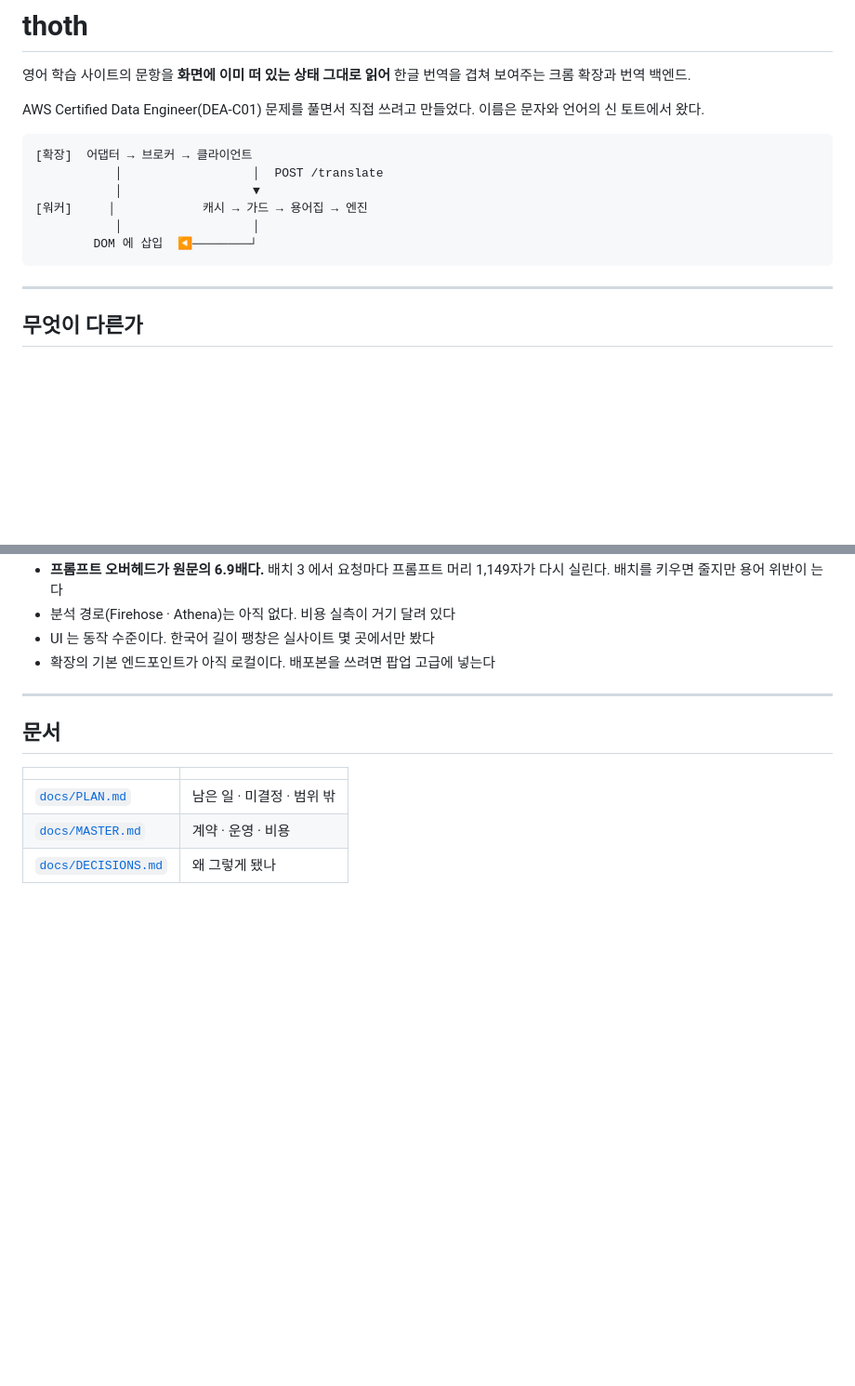
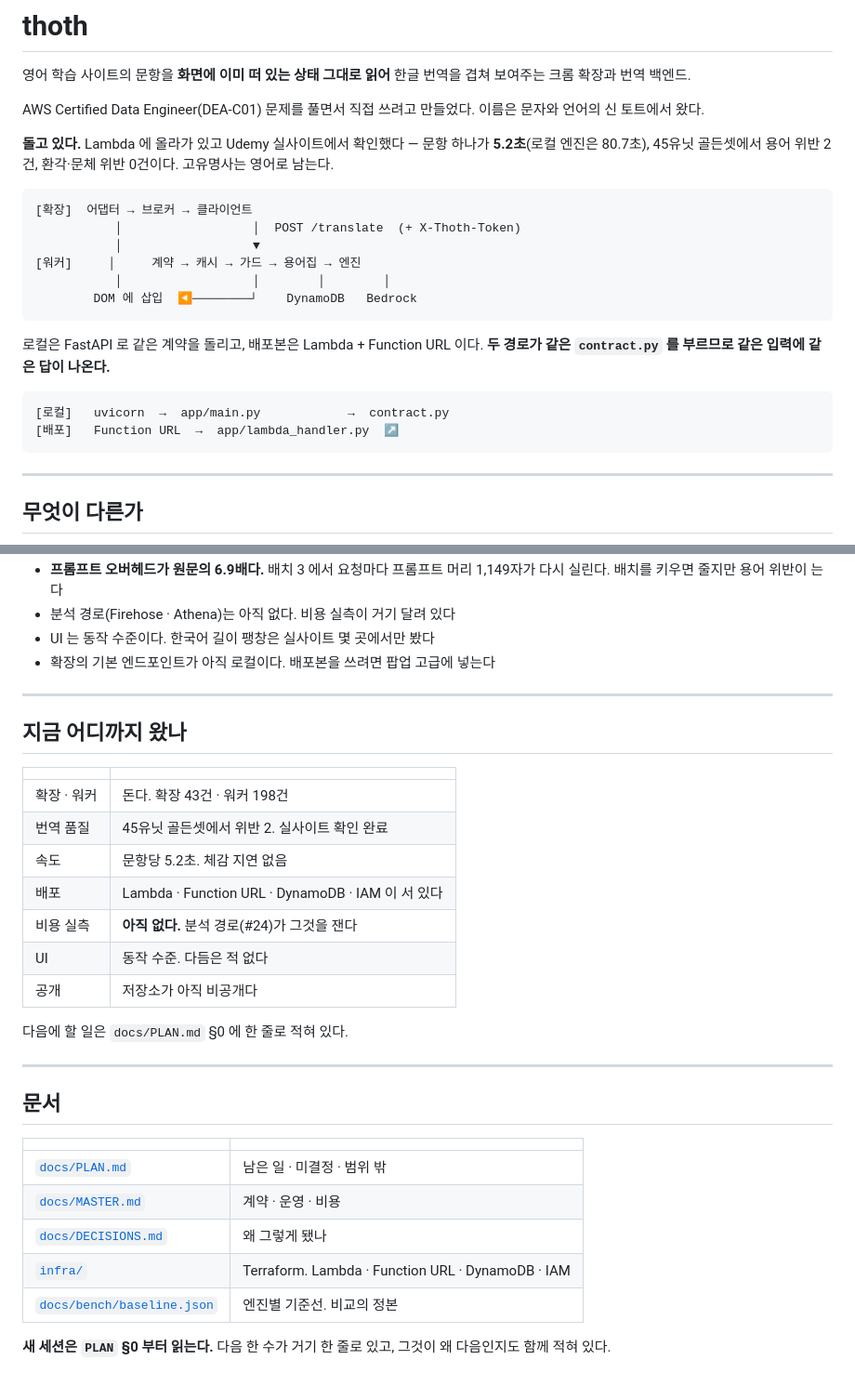
Before and after one commit to CleverAIFox/thoth, a Markdown page: README.md, 2 parts joined by grey strips. Shown at 93% size. Drawn GitHub-style; blank space fills up the shorter version.

Commit message:
문서 3축 + README 갱신 — 배포 이후 상태 반영

````diff
--- a/README.md
+++ b/README.md
@@ -6,13 +6,25 @@
 AWS Certified Data Engineer(DEA-C01) 문제를 풀면서 직접 쓰려고 만들었다.
 이름은 문자와 언어의 신 토트에서 왔다.
 
+**돌고 있다.** Lambda 에 올라가 있고 Udemy 실사이트에서 확인했다 — 문항 하나가
+**5.2초**(로컬 엔진은 80.7초), 45유닛 골든셋에서 용어 위반 2건, 환각·문체 위반
+0건이다. 고유명사는 영어로 남는다.
+
 ```
 [확장]  어댑터 → 브로커 → 클라이언트
-           │                  │  POST /translate
+           │                  │  POST /translate  (+ X-Thoth-Token)
            │                  ▼
-[워커]     │            캐시 → 가드 → 용어집 → 엔진
-           │                  │
-        DOM 에 삽입  ◀────────┘
+[워커]     │     계약 → 캐시 → 가드 → 용어집 → 엔진
+           │                  │        │        │
+        DOM 에 삽입  ◀────────┘    DynamoDB   Bedrock
+```
+
+로컬은 FastAPI 로 같은 계약을 돌리고, 배포본은 Lambda + Function URL 이다.
+**두 경로가 같은 `contract.py` 를 부르므로 같은 입력에 같은 답이 나온다.**
+
+```
+[로컬]   uvicorn  →  app/main.py            →  contract.py
+[배포]   Function URL  →  app/lambda_handler.py  ↗
 ```
 
 ---
@@ -190,6 +202,22 @@ node --test "extension/tests/*.test.js"   # 확장 — 팝업 판정 · 어댑
 
 ---
 
+## 지금 어디까지 왔나
+
+| | |
+|---|---|
+| 확장 · 워커 | 돈다. 확장 <!--count:ext_tests-->43건 · 워커 <!--count:worker_tests-->198건 |
+| 번역 품질 | 45유닛 골든셋에서 위반 2. 실사이트 확인 완료 |
+| 속도 | 문항당 5.2초. 체감 지연 없음 |
+| 배포 | Lambda · Function URL · DynamoDB · IAM 이 서 있다 |
+| 비용 실측 | **아직 없다.** 분석 경로(#24)가 그것을 잰다 |
+| UI | 동작 수준. 다듬은 적 없다 |
+| 공개 | 저장소가 아직 비공개다 |
+
+다음에 할 일은 `docs/PLAN.md` §0 에 한 줄로 적혀 있다.
+
+---
+
 ## 문서
 
 | | |
@@ -197,3 +225,8 @@ node --test "extension/tests/*.test.js"   # 확장 — 팝업 판정 · 어댑
 | [`docs/PLAN.md`](docs/PLAN.md) | 남은 일 · 미결정 · 범위 밖 |
 | [`docs/MASTER.md`](docs/MASTER.md) | 계약 · 운영 · 비용 |
 | [`docs/DECISIONS.md`](docs/DECISIONS.md) | 왜 그렇게 됐나 |
+| [`infra/`](infra) | Terraform. Lambda · Function URL · DynamoDB · IAM |
+| [`docs/bench/baseline.json`](docs/bench/baseline.json) | 엔진별 기준선. 비교의 정본 |
+
+**새 세션은 `PLAN` §0 부터 읽는다.** 다음 한 수가 거기 한 줄로 있고, 그것이
+왜 다음인지도 함께 적혀 있다.
````
Also changed, not shown: docs/MASTER.md (+20 -2 lines), docs/PLAN.md (+12 -5 lines).
